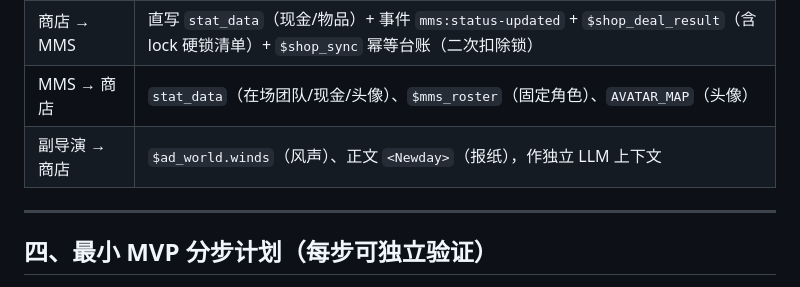
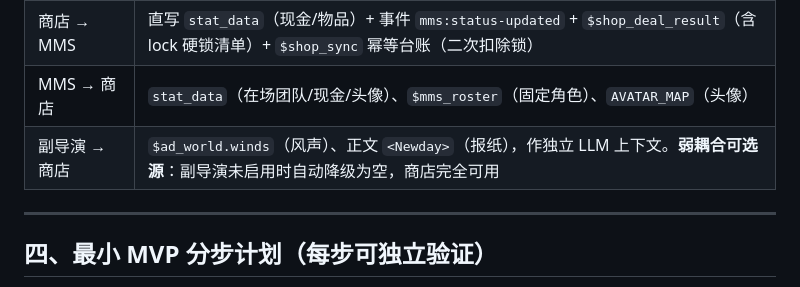
Before and after one commit to bachhoang2463j-a11y/Shop_Block, a Markdown page: README.md, the part around the change. Rendered like a GitHub page.

Commit message:
docs: 可选数据源降级原则——与副导演弱耦合：风声/报纸读不到自动降级为空不抛错不阻塞，与MMS强耦合不变

```diff
--- a/README.md
+++ b/README.md
@@ -123,7 +123,7 @@
 | 商店 → 聊天变量 | `$shops`（以店名为键，中文键直存，含好感度） |
 | 商店 → MMS | 直写 `stat_data`（现金/物品）+ 事件 `mms:status-updated` + `$shop_deal_result`（含 lock 硬锁清单）+ `$shop_sync` 幂等台账（二次扣除锁） |
 | MMS → 商店 | `stat_data`（在场团队/现金/头像）、`$mms_roster`（固定角色）、`AVATAR_MAP`（头像） |
-| 副导演 → 商店 | `$ad_world.winds`（风声）、正文 `<Newday>`（报纸），作独立 LLM 上下文 |
+| 副导演 → 商店 | `$ad_world.winds`（风声）、正文 `<Newday>`（报纸），作独立 LLM 上下文。**弱耦合可选源**：副导演未启用时自动降级为空，商店完全可用 |
 
 ---
 
```
Also changed, not shown: SPEC.md (+2 -0 lines).
